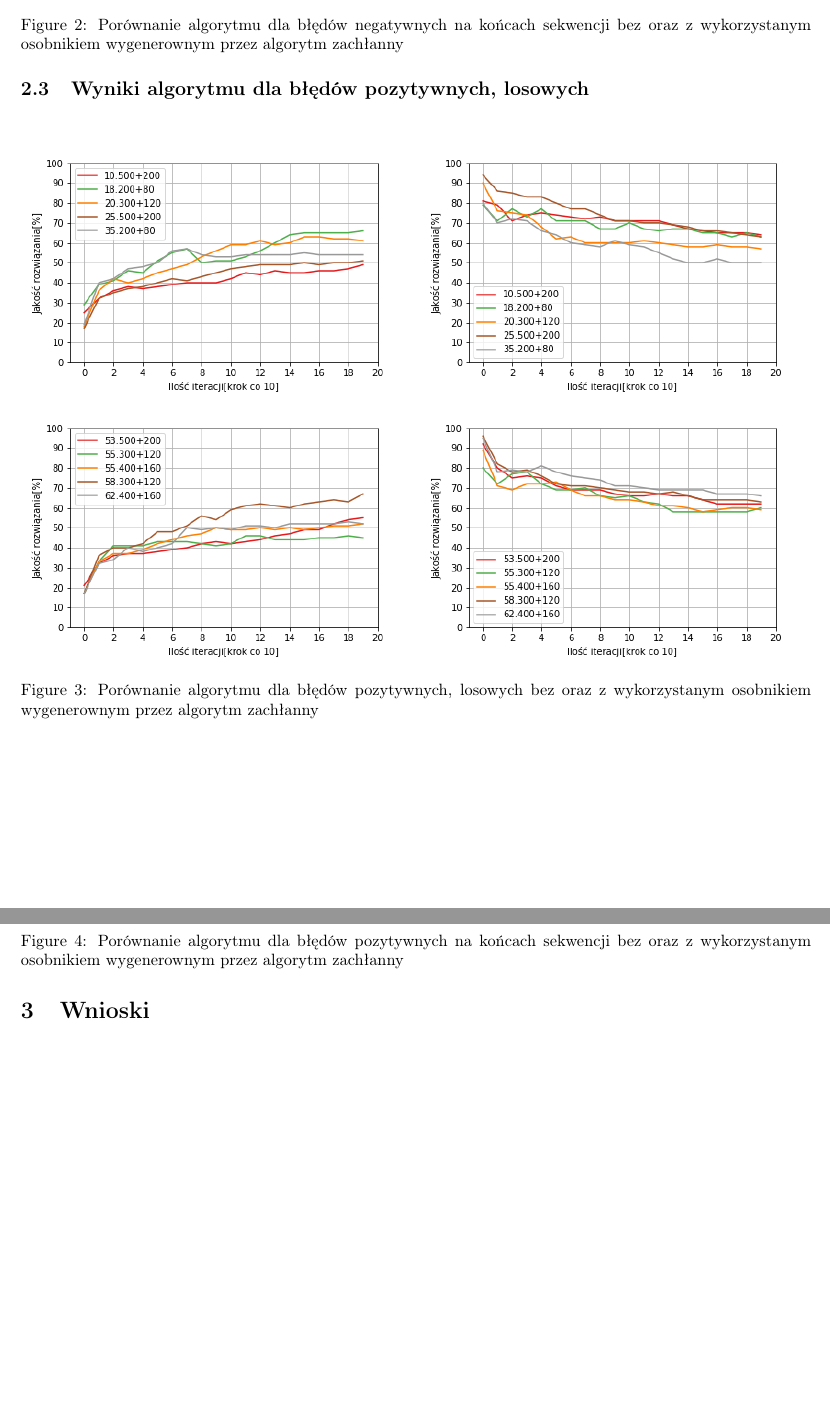
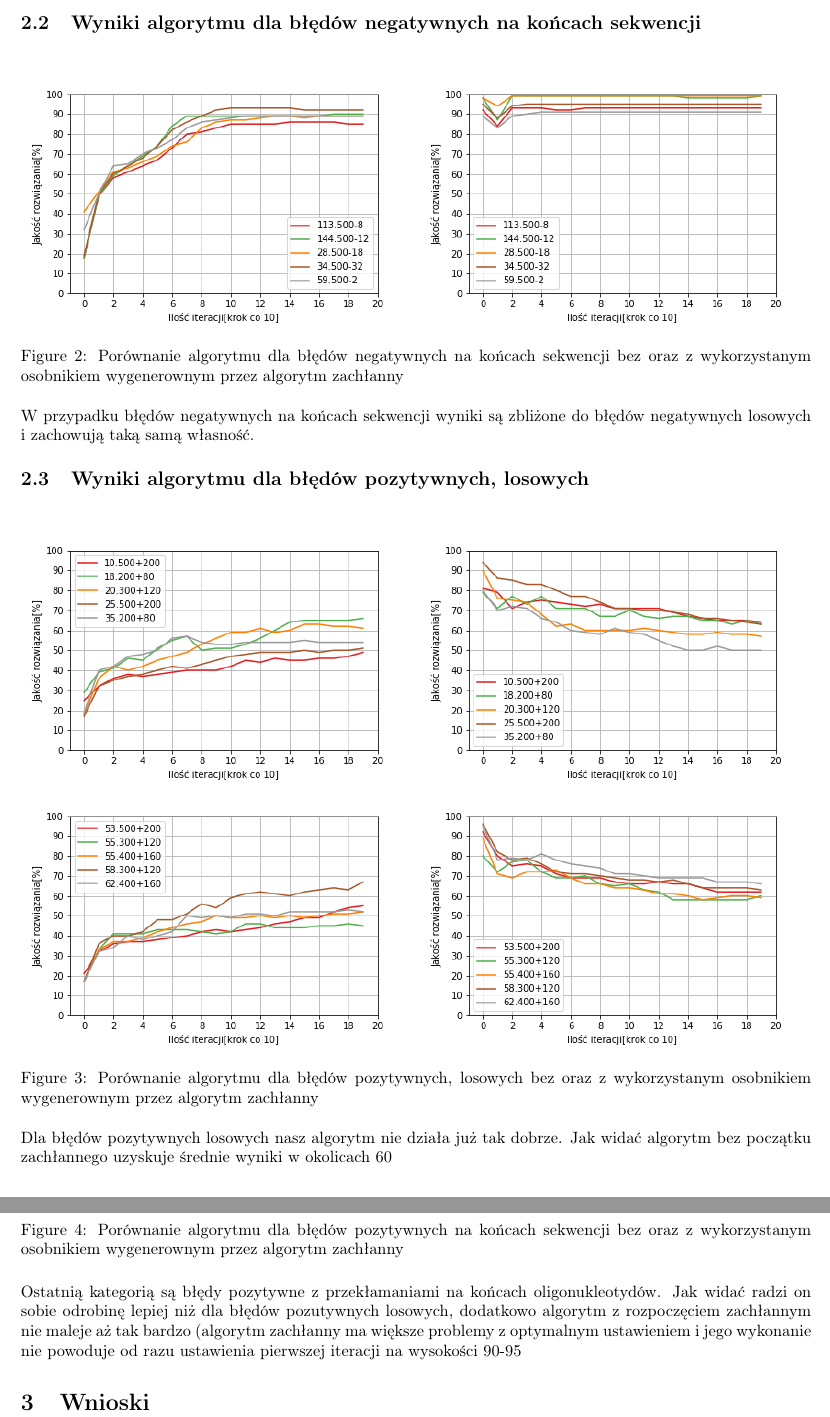
Before and after one commit to Maaslak/Bioinfa, a LaTeX document (Sprawozdanie2.tex): two parts of pages 3 and 4 of 4, joined at a grey line, cut at the place of the change, the shorter picture padded with empty space. Compiled offline with pdfLaTeX.

Commit message:
Dodanie proponowanych wniosków pod kategoriami wykresów

```diff
--- a/Sprawozdanie2.tex
+++ b/Sprawozdanie2.tex
@@ -42,6 +43,7 @@ Krzyżowanie zaczyna się w dokładnie taki sam sposób jak było w naszym pierw
 \includegraphics[width=0.5\textwidth]{neg-pow-greedy1.png}
 \caption{Porównanie algorytmu dla błędów negatywnych na końcach sekwencji bez oraz z wykorzystanym osobnikiem wygenerownym przez algorytm zachłanny}
 \end{figure}
+W przypadku  błędów negatywnych na końcach sekwencji wyniki są zbliżone do błędów negatywnych losowych i zachowują taką samą własność.
 \subsection{Wyniki algorytmu dla błędów pozytywnych, losowych}
 \begin{figure}[H]
 \includegraphics[width=0.5\textwidth]{poz-los1.png}
@@ -50,6 +52,7 @@ Krzyżowanie zaczyna się w dokładnie taki sam sposób jak było w naszym pierw
 \includegraphics[width=0.5\textwidth]{poz-los-greedy2.png}
 \caption{Porównanie algorytmu dla błędów pozytywnych, losowych bez oraz z wykorzystanym osobnikiem wygenerownym przez algorytm zachłanny}
 \end{figure}
+Dla błędów pozytywnych losowych nasz algorytm nie działa już tak dobrze. Jak widać algorytm bez początku zachłannego uzyskuje średnie wyniki w okolicach 60%. Jest do dość słaby wynik. Dodatkowo algorytm z początkiem zachłannym tylko pogarsza swoje wyniki po lepszym wyniku zachłannym, żeby ostatecznie dojść do prawie takiego samego wyniku jak algorytm bez początku zachłannego.
 \subsection{Wyniki algorytmu dla błędów pozytywnych, na końcach sekwencji}
 \begin{figure}[H]
 \includegraphics[width=0.5\textwidth]{poz-oli1.png}
@@ -58,5 +61,6 @@ Krzyżowanie zaczyna się w dokładnie taki sam sposób jak było w naszym pierw
 \includegraphics[width=0.5\textwidth]{poz-oli-greedy2.png}
 \caption{Porównanie algorytmu dla błędów pozytywnych na końcach sekwencji bez oraz z wykorzystanym osobnikiem wygenerownym przez algorytm zachłanny}
 \end{figure}
+Ostatnią kategorią są błędy pozytywne z przekłamaniami na końcach oligonukleotydów. Jak widać radzi on sobie odrobinę lepiej niż dla błędów pozutywnych losowych, dodatkowo algorytm z rozpoczęciem zachłannym nie maleje aż tak bardzo (algorytm zachłanny ma większe problemy z optymalnym ustawieniem i jego wykonanie nie powoduje od razu ustawienia pierwszej iteracji na wysokości 90-95%, a nieco niżej na 70-80%).
 \section{Wnioski}
 \end{document}
```
Also changed, not shown: Sprawozdanie2.pdf, Sprawozdanie2.tex (1 more changed lines).
